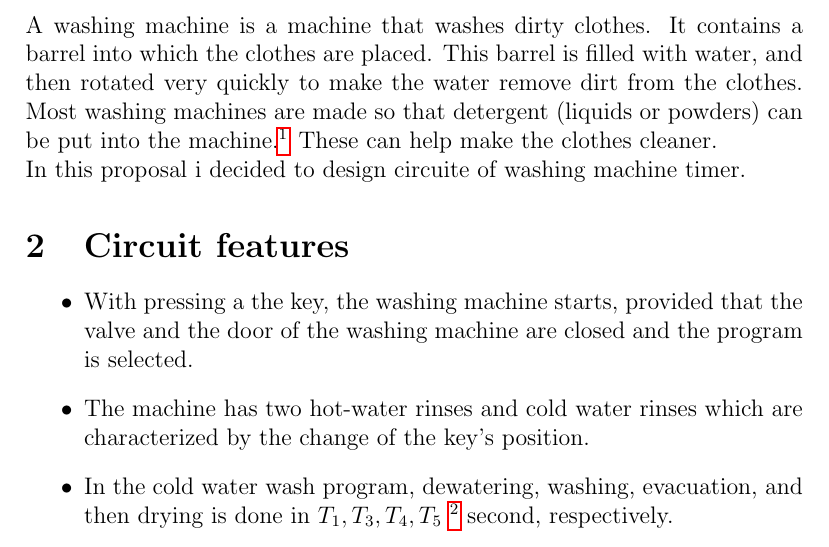
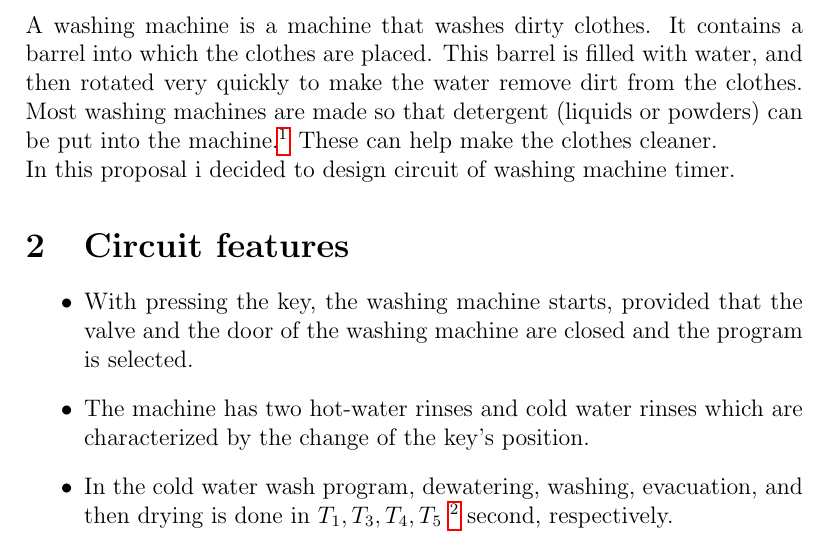
Before and after one commit to ali4heydari/LogicalCircuit, a LaTeX document (Project1/Washing machine timer.tex): part of page 2 of 4, cut so that both start at the same text. Compiled offline with pdfLaTeX.

Commit message:
Fix typo

```diff
--- a/Project1/Washing machine timer.tex
+++ b/Project1/Washing machine timer.tex
@@ -55,13 +55,13 @@ Ali \textsc{Heydari}\\[3cm]
 \section{Introduction}
 
 A washing machine is a machine that washes dirty clothes. It contains a barrel into which the clothes are placed. This barrel is filled with water, and then rotated very quickly to make the water remove dirt from the clothes. Most washing machines are made so that detergent (liquids or powders) can be put into the machine.\footnote{\href{https://simple.wikipedia.org/wiki/Washing_machine}{From Wikipedia, the free encyclopedia}} These can help make the clothes cleaner.
-\\ In this proposal i decided to design circuite of washing machine timer.
+\\ In this proposal i decided to design circuit of washing machine timer.
 
 \section{Circuit features}
 \label{sec:Circuit features}
 
 \begin{itemize}
-  \item  With pressing a the key, the washing machine starts, provided that the valve and the door of the washing machine are closed and the program is selected.
+  \item  With pressing the key, the washing machine starts, provided that the valve and the door of the washing machine are closed and the program is selected.
   \item The machine has two hot-water rinses and cold water rinses which are characterized by the change of the key's position.
   \item  In the cold water wash program, dewatering, washing, evacuation, and then drying is done in $ T_1, T_3, T_4, T_5$  \footnote{\label{pulses note} Consider $T_1, T_4, T_5$  seconds for 2 pulses of clock and $T_2, T_3$  seconds for 3 pulses of clock}  second, respectively.
   \item In warm water washing programs, dewatering, water heating, washing, discharging, and then drying in $ T_1, T_3, T_4, T_5 $  \footnotemark{pulses note}  second, respectively, is performed.
```
Also changed, not shown: Project1/Washing machine timer.pdf.
